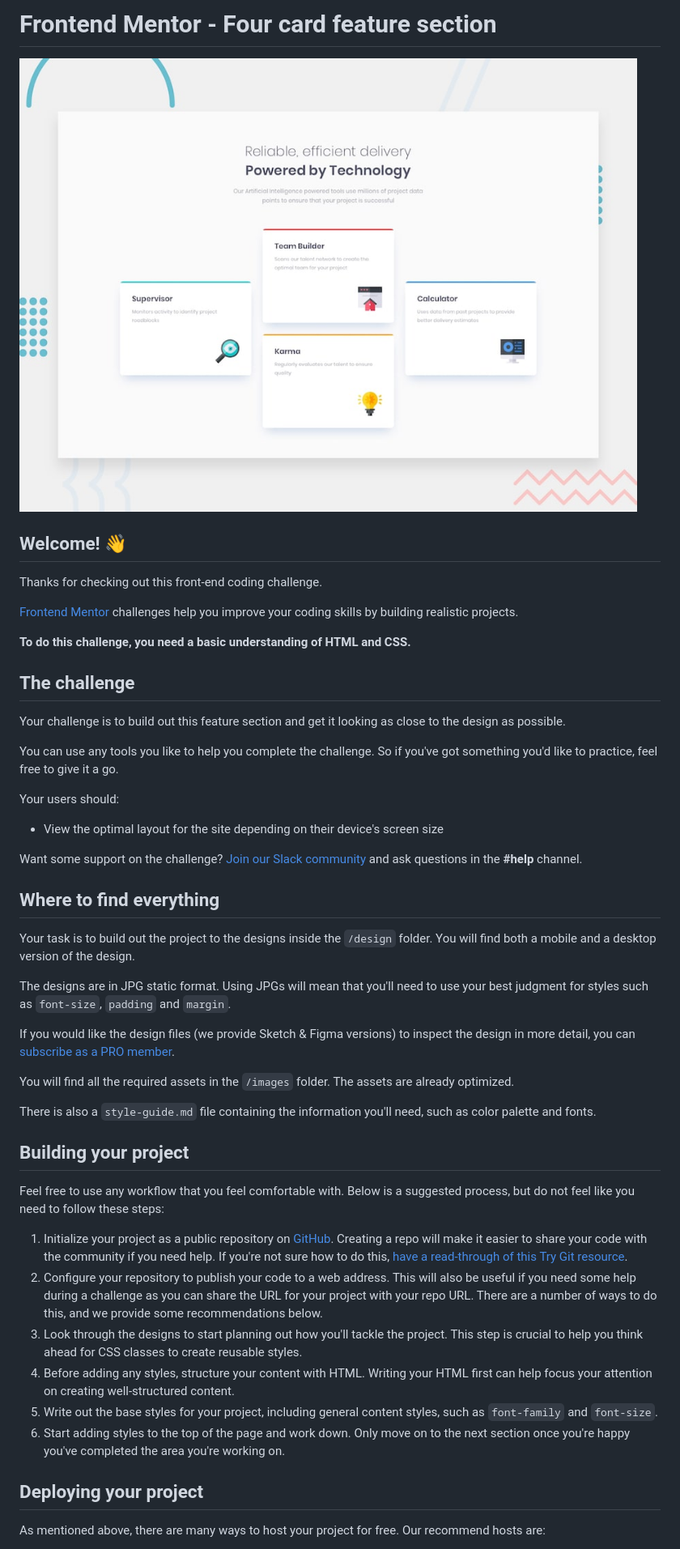
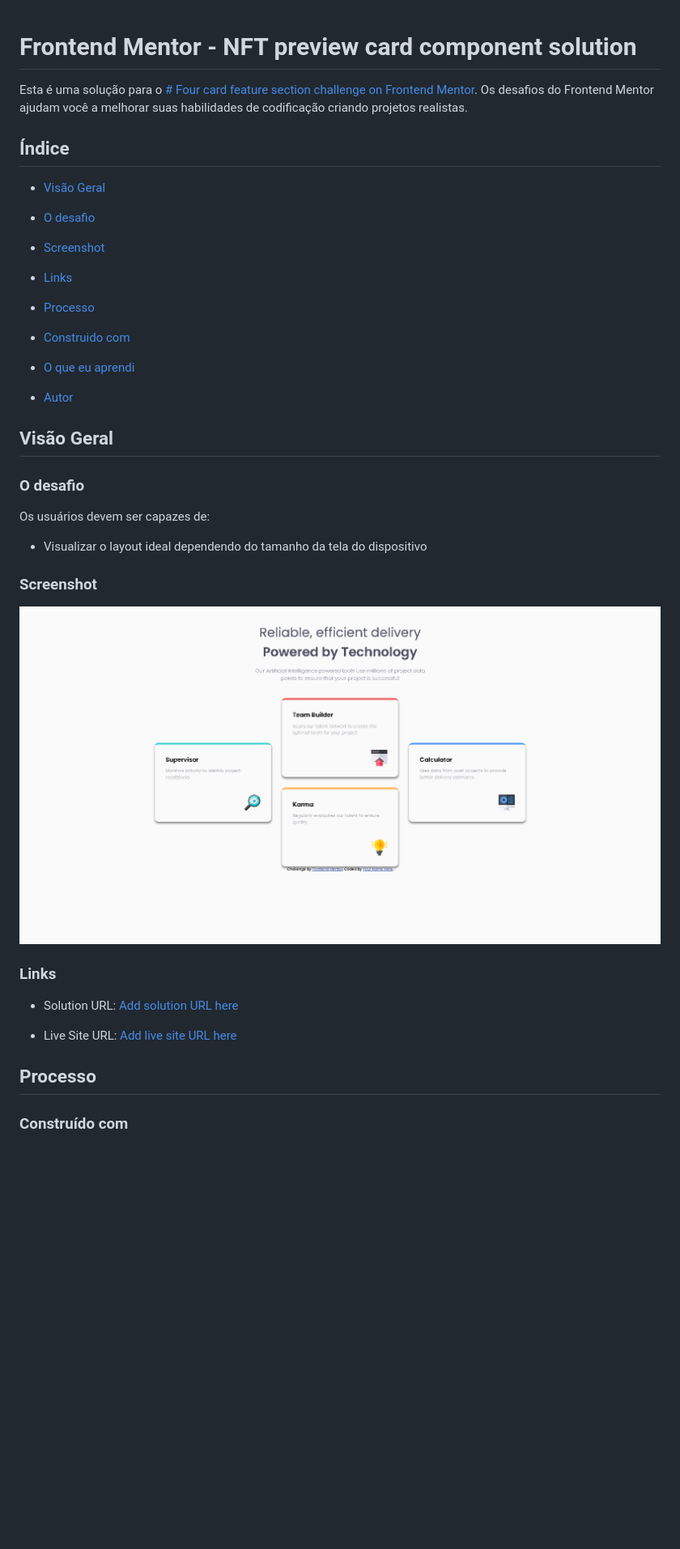
Before and after one commit to Larvin-Vinicius/four-card-feature-section-pratica, a Markdown page: README.md, the part around the change printed below. Shown: that part at 81% size. Rendered like a GitHub page; pictures changed too: images/print-do-site.png (added); blank space fills up the shorter version.

Commit message:
Readme alterado

```diff
--- a/README.md
+++ b/README.md
@@ -1,51 +1,45 @@
-# Frontend Mentor - Four card feature section
 
-![Design preview for the Four card feature section coding challenge](./design/desktop-preview.jpg)
+#  Frontend Mentor - NFT preview card component solution
 
-## Welcome! 👋
+Esta é uma solução para o [# Four card feature section  challenge on Frontend Mentor](https://www.frontendmentor.io/challenges/four-card-feature-section-weK1eFYK). Os desafios do Frontend Mentor ajudam você a melhorar suas habilidades de codificação criando projetos realistas.
 
-Thanks for checking out this front-end coding challenge.
+##  Índice
 
-[Frontend Mentor](https://www.frontendmentor.io) challenges help you improve your coding skills by building realistic projects.
+- [Visão Geral](#visão-geral)
 
-**To do this challenge, you need a basic understanding of HTML and CSS.**
+- [O desafio](#o-desafio)
 
-## The challenge
+- [Screenshot](#screenshot)
 
-Your challenge is to build out this feature section and get it looking as close to the design as possible.
+- [Links](#links)
 
-You can use any tools you like to help you complete the challenge. So if you've got something you'd like to practice, feel free to give it a go.
+- [Processo](#processo)
 
-Your users should:
+- [Construido com](#construido-com)
 
-- View the optimal layout for the site depending on their device's screen size
+- [O que eu aprendi](#o=que-eu-aprendi)
 
-Want some support on the challenge? [Join our Slack community](https://www.frontendmentor.io/slack) and ask questions in the **#help** channel.
+- [Autor](#autor)
 
-## Where to find everything
+##  Visão Geral
 
-Your task is to build out the project to the designs inside the `/design` folder. You will find both a mobile and a desktop version of the design.
+###  O desafio
 
-The designs are in JPG static format. Using JPGs will mean that you'll need to use your best judgment for styles such as `font-size`, `padding` and `margin`.
+Os usuários devem ser capazes de:
 
-If you would like the design files (we provide Sketch & Figma versions) to inspect the design in more detail, you can [subscribe as a PRO member](https://www.frontendmentor.io/pro).
+- Visualizar o layout ideal dependendo do tamanho da tela do dispositivo
 
-You will find all the required assets in the `/images` folder. The assets are already optimized.
+###  Screenshot
 
-There is also a `style-guide.md` file containing the information you'll need, such as color palette and fonts.
+![print-do-site](images/print-do-site.png)
 
-## Building your project
+###  Links
 
-Feel free to use any workflow that you feel comfortable with. Below is a suggested process, but do not feel like you need to follow these steps:
+- Solution URL: [Add solution URL here](https://github.com/Larvin-Vinicius/four-card-feature-section-pratica)
 
-1. Initialize your project as a public repository on [GitHub](https://github.com/). Creating a repo will make it easier to share your code with the community if you need help. If you're not sure how to do this, [have a read-through of this Try Git resource](https://try.github.io/).
-2. Configure your repository to publish your code to a web address. This will also be useful if you need some help during a challenge as you can share the URL for your project with your repo URL. There are a number of ways to do this, and we provide some recommendations below.
-3. Look through the designs to start planning out how you'll tackle the project. This step is crucial to help you think ahead for CSS classes to create reusable styles.
-4. Before adding any styles, structure your content with HTML. Writing your HTML first can help focus your attention on creating well-structured content.
-5. Write out the base styles for your project, including general content styles, such as `font-family` and `font-size`.
-6. Start adding styles to the top of the page and work down. Only move on to the next section once you're happy you've completed the area you're working on.
+- Live Site URL: [Add live site URL here](https://3cwgl.csb.app/)
 
-## Deploying your project
+##  Processo
 
-As mentioned above, there are many ways to host your project for free. Our recommend hosts are:
+###  Construído com
 
```
Also changed, not shown: other parts of README.md (+7 -34 lines), README-template.md (deleted, +0 -110 lines).
